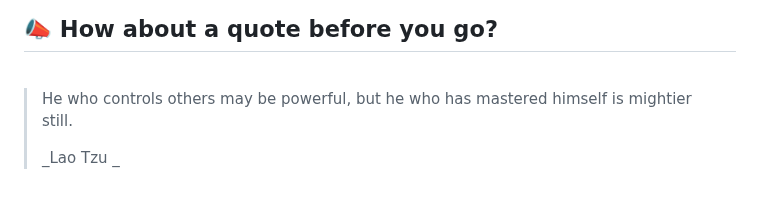
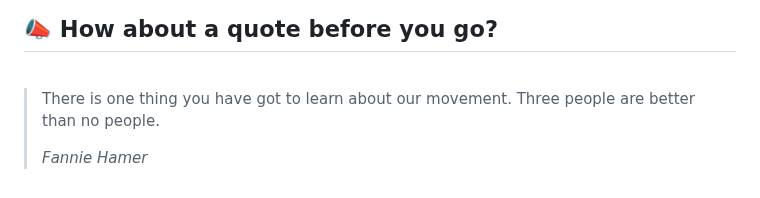
Before and after one commit to akat5uki/akat5uki, a Markdown page: README.md, the part around the change. Drawn GitHub-style.

Commit message:
[Automated] README updated with new Random quote!

```diff
--- a/README.md
+++ b/README.md
@@ -108,7 +108,7 @@ _**...Coming soon...**_
 ## 📣 How about a quote before you go?
 <br>
 
-> He who controls others may be powerful, but he who has mastered himself is mightier still.
+> There is one thing you have got to learn about our movement. Three people are better than no people.
 >
-> _Lao Tzu _
+> _Fannie Hamer_
 <!-- QUOTES:END -->
```
